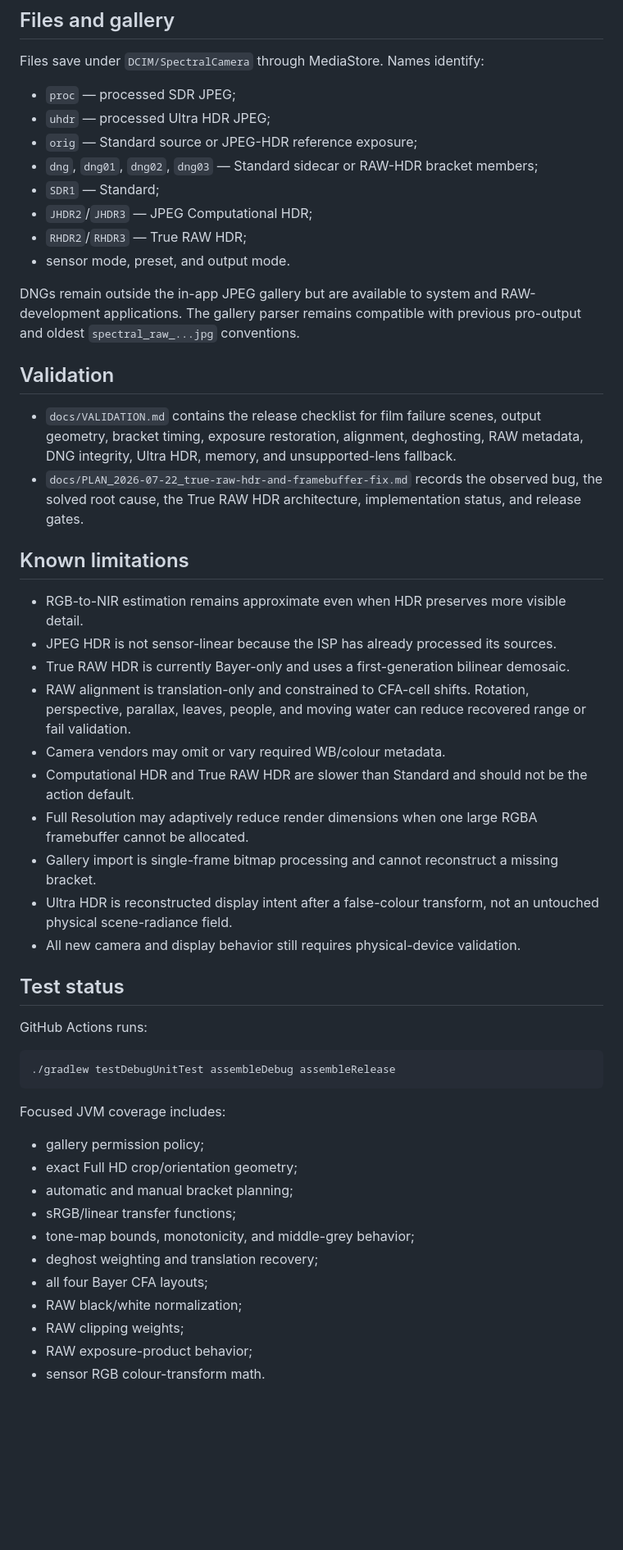
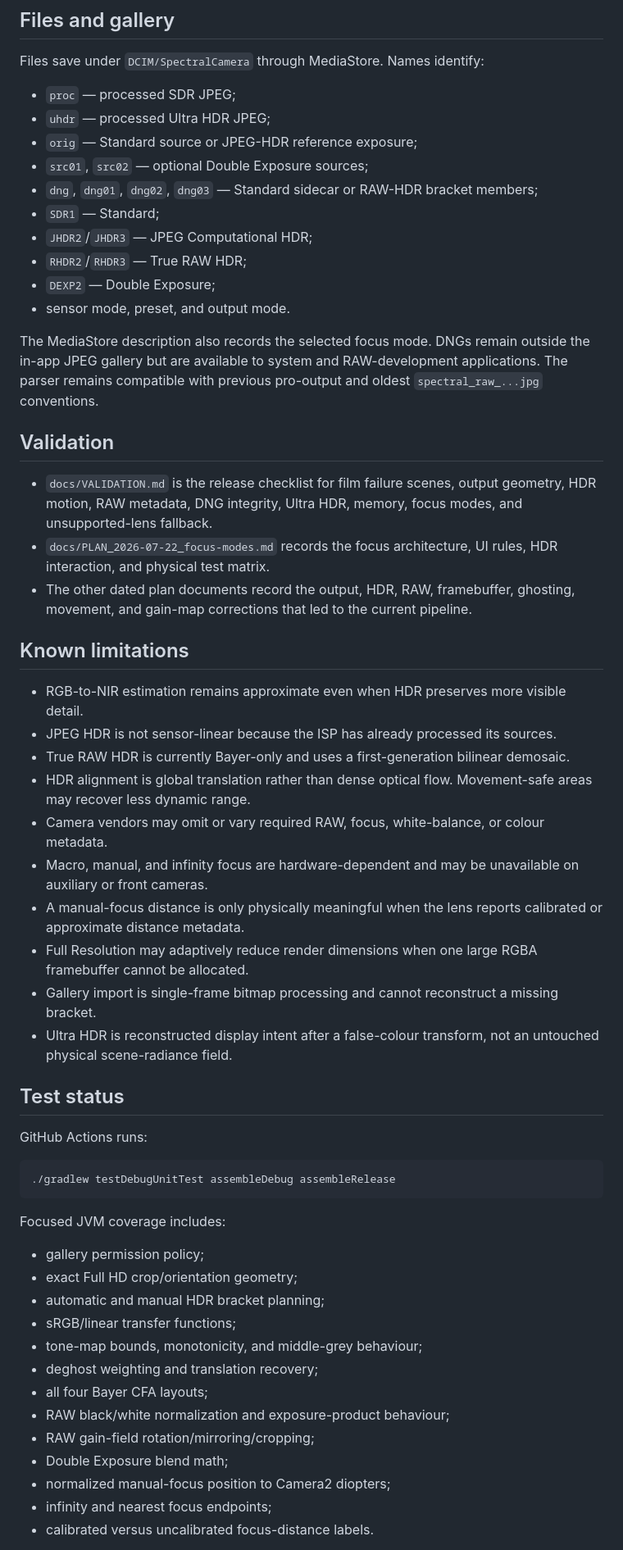
Before and after one commit to renardoberou/spectral-camera, a Markdown page: README.md, the part around one of its changes. Shown at 82% size. Rendered like a GitHub page; blank space fills up the shorter version.

Commit message:
docs: document focus modes and focus-stable HDR capture

```diff
--- a/README.md
+++ b/README.md
@@ -161,31 +186,34 @@ Files save under `DCIM/SpectralCamera` through MediaStore. Names identify:
 - `proc` — processed SDR JPEG;
 - `uhdr` — processed Ultra HDR JPEG;
 - `orig` — Standard source or JPEG-HDR reference exposure;
+- `src01`, `src02` — optional Double Exposure sources;
 - `dng`, `dng01`, `dng02`, `dng03` — Standard sidecar or RAW-HDR bracket members;
 - `SDR1` — Standard;
 - `JHDR2`/`JHDR3` — JPEG Computational HDR;
 - `RHDR2`/`RHDR3` — True RAW HDR;
+- `DEXP2` — Double Exposure;
 - sensor mode, preset, and output mode.
 
-DNGs remain outside the in-app JPEG gallery but are available to system and RAW-development applications. The gallery parser remains compatible with previous pro-output and oldest `spectral_raw_...jpg` conventions.
+The MediaStore description also records the selected focus mode. DNGs remain outside the in-app JPEG gallery but are available to system and RAW-development applications. The parser remains compatible with previous pro-output and oldest `spectral_raw_...jpg` conventions.
 
 ## Validation
 
-- `docs/VALIDATION.md` contains the release checklist for film failure scenes, output geometry, bracket timing, exposure restoration, alignment, deghosting, RAW metadata, DNG integrity, Ultra HDR, memory, and unsupported-lens fallback.
-- `docs/PLAN_2026-07-22_true-raw-hdr-and-framebuffer-fix.md` records the observed bug, the solved root cause, the True RAW HDR architecture, implementation status, and release gates.
+- `docs/VALIDATION.md` is the release checklist for film failure scenes, output geometry, HDR motion, RAW metadata, DNG integrity, Ultra HDR, memory, focus modes, and unsupported-lens fallback.
+- `docs/PLAN_2026-07-22_focus-modes.md` records the focus architecture, UI rules, HDR interaction, and physical test matrix.
+- The other dated plan documents record the output, HDR, RAW, framebuffer, ghosting, movement, and gain-map corrections that led to the current pipeline.
 
 ## Known limitations
 
 - RGB-to-NIR estimation remains approximate even when HDR preserves more visible detail.
 - JPEG HDR is not sensor-linear because the ISP has already processed its sources.
 - True RAW HDR is currently Bayer-only and uses a first-generation bilinear demosaic.
-- RAW alignment is translation-only and constrained to CFA-cell shifts. Rotation, perspective, parallax, leaves, people, and moving water can reduce recovered range or fail validation.
-- Camera vendors may omit or vary required WB/colour metadata.
-- Computational HDR and True RAW HDR are slower than Standard and should not be the action default.
+- HDR alignment is global translation rather than dense optical flow. Movement-safe areas may recover less dynamic range.
+- Camera vendors may omit or vary required RAW, focus, white-balance, or colour metadata.
+- Macro, manual, and infinity focus are hardware-dependent and may be unavailable on auxiliary or front cameras.
+- A manual-focus distance is only physically meaningful when the lens reports calibrated or approximate distance metadata.
 - Full Resolution may adaptively reduce render dimensions when one large RGBA framebuffer cannot be allocated.
 - Gallery import is single-frame bitmap processing and cannot reconstruct a missing bracket.
 - Ultra HDR is reconstructed display intent after a false-colour transform, not an untouched physical scene-radiance field.
-- All new camera and display behavior still requires physical-device validation.
 
 ## Test status
 
@@ -199,13 +227,15 @@ Focused JVM coverage includes:
 
 - gallery permission policy;
 - exact Full HD crop/orientation geometry;
-- automatic and manual bracket planning;
+- automatic and manual HDR bracket planning;
 - sRGB/linear transfer functions;
-- tone-map bounds, monotonicity, and middle-grey behavior;
+- tone-map bounds, monotonicity, and middle-grey behaviour;
 - deghost weighting and translation recovery;
 - all four Bayer CFA layouts;
-- RAW black/white normalization;
-- RAW clipping weights;
-- RAW exposure-product behavior;
-- sensor RGB colour-transform math.
+- RAW black/white normalization and exposure-product behaviour;
+- RAW gain-field rotation/mirroring/cropping;
+- Double Exposure blend math;
+- normalized manual-focus position to Camera2 diopters;
+- infinity and nearest focus endpoints;
+- calibrated versus uncalibrated focus-distance labels.
 
```
Also changed, not shown: other parts of README.md (+67 -38 lines).
